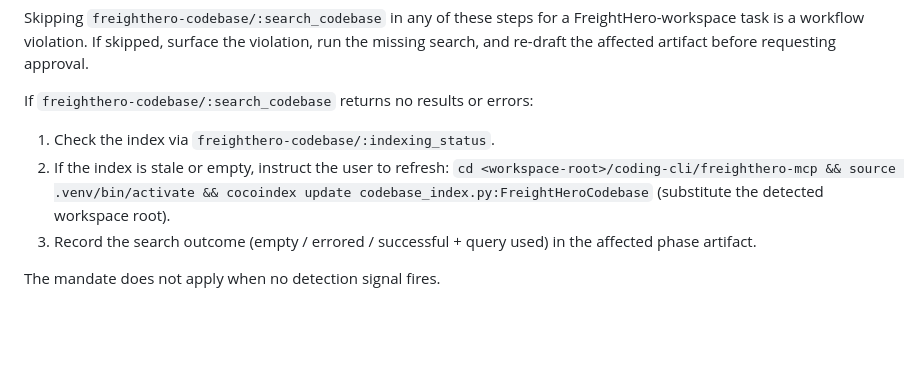
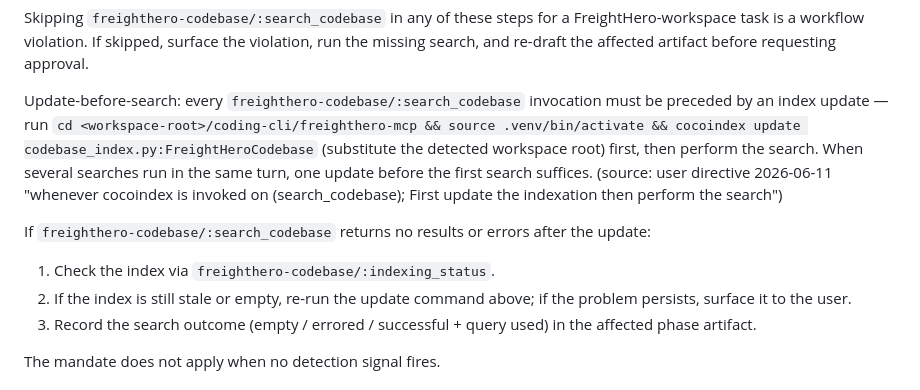
Before and after one commit to JoseETeixeira/coding-cli, a Markdown page: prompts/BASE_SYSTEM_PROMPT.instructions.md, the part around the change. Rendered like a GitHub page; blank space fills up the shorter version.

Commit message:
Update instructions for codebase index refresh before search calls in FreightHero projects

```diff
--- a/prompts/BASE_SYSTEM_PROMPT.instructions.md
+++ b/prompts/BASE_SYSTEM_PROMPT.instructions.md
@@ -307,10 +307,12 @@ Required at:
 
 Skipping `freighthero-codebase/:search_codebase` in any of these steps for a FreightHero-workspace task is a workflow violation. If skipped, surface the violation, run the missing search, and re-draft the affected artifact before requesting approval.
 
-If `freighthero-codebase/:search_codebase` returns no results or errors:
+Update-before-search: every `freighthero-codebase/:search_codebase` invocation must be preceded by an index update — run `cd <workspace-root>/coding-cli/freighthero-mcp && source .venv/bin/activate && cocoindex update codebase_index.py:FreightHeroCodebase` (substitute the detected workspace root) first, then perform the search. When several searches run in the same turn, one update before the first search suffices. (source: user directive 2026-06-11 "whenever cocoindex is invoked on (search_codebase); First update the indexation then perform the search")
+
+If `freighthero-codebase/:search_codebase` returns no results or errors after the update:
 
 1. Check the index via `freighthero-codebase/:indexing_status`.
-2. If the index is stale or empty, instruct the user to refresh: `cd <workspace-root>/coding-cli/freighthero-mcp && source .venv/bin/activate && cocoindex update codebase_index.py:FreightHeroCodebase` (substitute the detected workspace root).
+2. If the index is still stale or empty, re-run the update command above; if the problem persists, surface it to the user.
 3. Record the search outcome (empty / errored / successful + query used) in the affected phase artifact.
 
 The mandate does not apply when no detection signal fires.
```
Also changed, not shown: skills/freighthero-projects/SKILL.md (+1 -1 lines).
